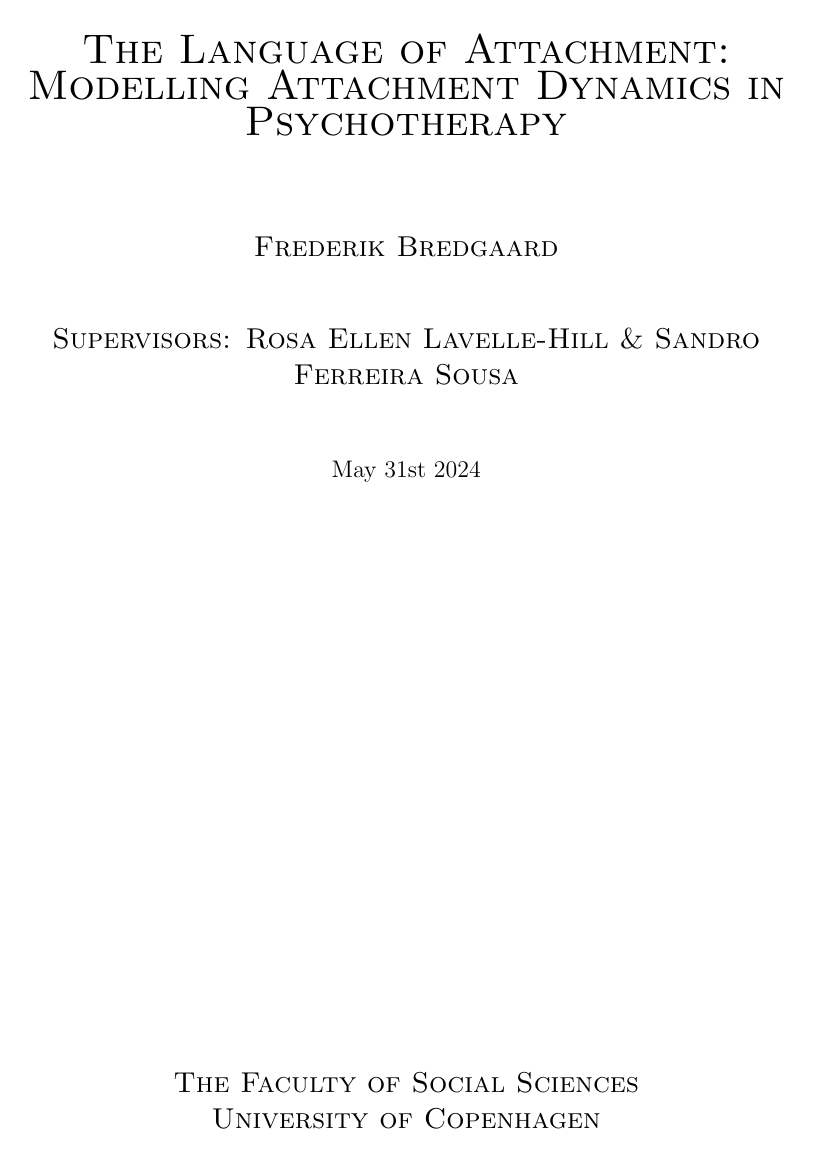
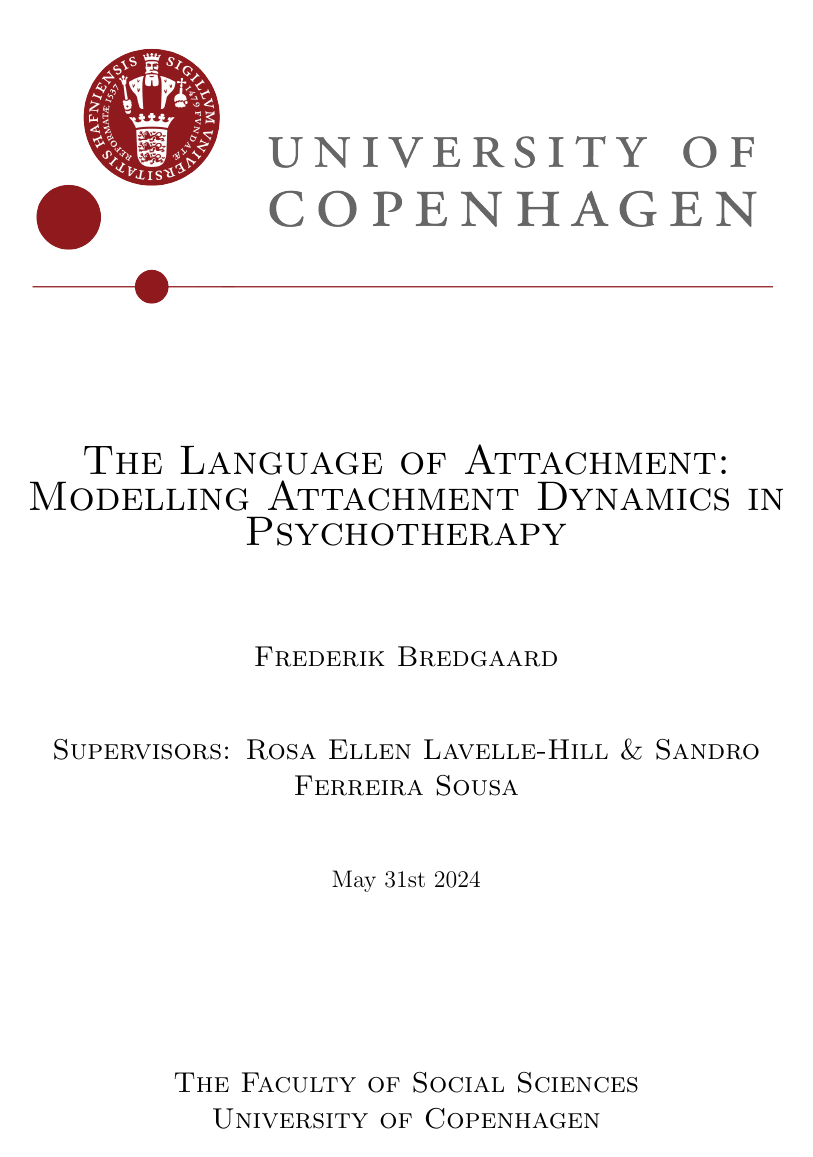
Before and after one commit to Fred-Bred/SDS-thesis, a LaTeX thesis (TeX/main.tex): page 1 of 99. Compiled offline with pdfLaTeX.

Commit message:
Logo formatting

```diff
--- a/TeX/main.tex
+++ b/TeX/main.tex
@@ -35,8 +35,8 @@
 \renewcommand{\maketitle}{
     \begin{titlepage}
         \centering
-        % \includegraphics[width=\paperwidth]{figures/KU_SAMF_logo.pdf}\par\vspace{1cm} % Include a logo
-        % \vspace{1cm}
+        \includegraphics[width=\textwidth]{figures/ku_logo_uk_hh.png}\par\vspace{1cm} % Include a logo
+        \vspace{1cm}
         \textsc{\LARGE \@title}\par\vspace{1.5cm} % Use the \title command to get the title
         \textsc{\large \@author}\par\vspace{1cm} % Use the \author command to get the author name
         \textsc{\large Supervisors: \@supervisors}\par\vspace{1cm} % Use the \supervisors command to get the supervisors
```
Also changed, not shown: TeX/figures/ku_logo_uk_hh.png (added).
